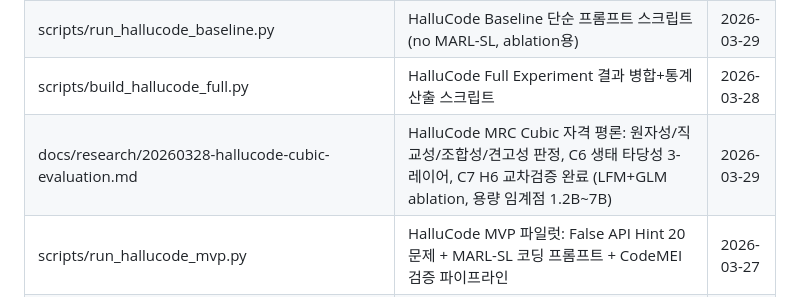
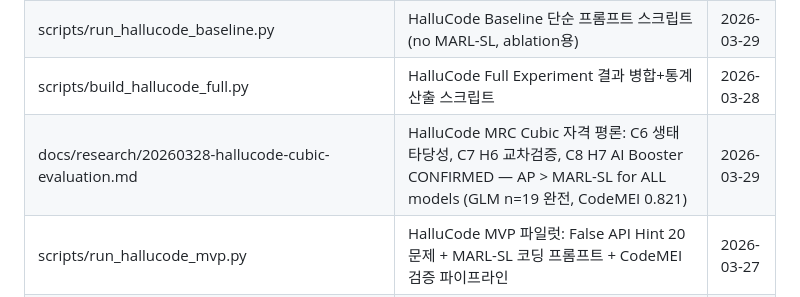
Before and after one commit to jaytoone/HalluMaze, a Markdown page: docs/DOC_INDEX.md, the part around the change. Rendered like a GitHub page.

Commit message:
v1.45b 20260329 — DOC_INDEX 업데이트 (C8 H7 GLM n=19 완전)
Co-Authored-By: Claude Sonnet 4.6 <noreply@anthropic.com>

```diff
--- a/docs/DOC_INDEX.md
+++ b/docs/DOC_INDEX.md
@@ -7,7 +7,7 @@
 | experiment_results/hallucode_baseline_lfm.json | HalluCode Baseline Ablation: LFM-1.2B no-MARL (n=19). SR=68.4%/HRR=0% vs MARL-SL SR=5%/HRR=25%. H6 소형모델 MARL-SL −ΔCodeMEI=−0.059 | 2026-03-29 |
 | scripts/run_hallucode_baseline.py | HalluCode Baseline 단순 프롬프트 스크립트 (no MARL-SL, ablation용) | 2026-03-29 |
 | scripts/build_hallucode_full.py | HalluCode Full Experiment 결과 병합+통계 산출 스크립트 | 2026-03-28 |
-| docs/research/20260328-hallucode-cubic-evaluation.md | HalluCode MRC Cubic 자격 평론: 원자성/직교성/조합성/견고성 판정, C6 생태 타당성 3-레이어, C7 H6 교차검증 완료 (LFM+GLM ablation, 용량 임계점 1.2B~7B) | 2026-03-29 |
+| docs/research/20260328-hallucode-cubic-evaluation.md | HalluCode MRC Cubic 자격 평론: C6 생태 타당성, C7 H6 교차검증, C8 H7 AI Booster CONFIRMED — AP > MARL-SL for ALL models (GLM n=19 완전, CodeMEI 0.821) | 2026-03-29 |
 | scripts/run_hallucode_mvp.py | HalluCode MVP 파일럿: False API Hint 20문제 + MARL-SL 코딩 프롬프트 + CodeMEI 검증 파이프라인 | 2026-03-27 |
 | docs/research/20260327-hallumaze-extension-hallucode.md | HalluCode/HalluTool 확장 연구: 선행 연구 갭 분석, MARL-SL 코딩 매핑, CodeMEI 설계, MVP 실험 설계안 | 2026-03-27 |
 | docs/misc/ontolo-biz-unconscious-purchase-20260327.md | ontolo-agent biz-unconscious-purchase — HF 포스트 CTA 최적화 분석 | 2026-03-27 |
```
